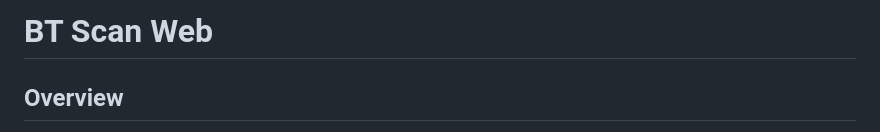
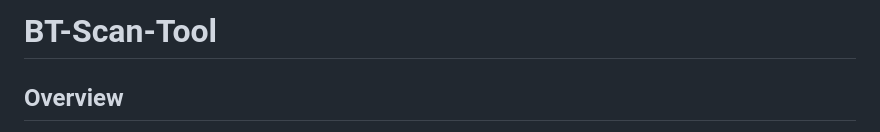
Before and after one commit to omon316/bt-scan-tool, a Markdown page: README.md, the part around the change. GitHub-like rendering.

```diff
--- a/README.md
+++ b/README.md
@@ -1,4 +1,4 @@
-# BT Scan Web
+# BT-Scan-Tool
 
 ## Overview
 BT Scan Web is a web application for scanning Bluetooth devices. It provides functionalities such as real-time Bluetooth scanning, GPT-based data analysis, Telegram notifications, and a live dashboard to display discovered devices.
```
